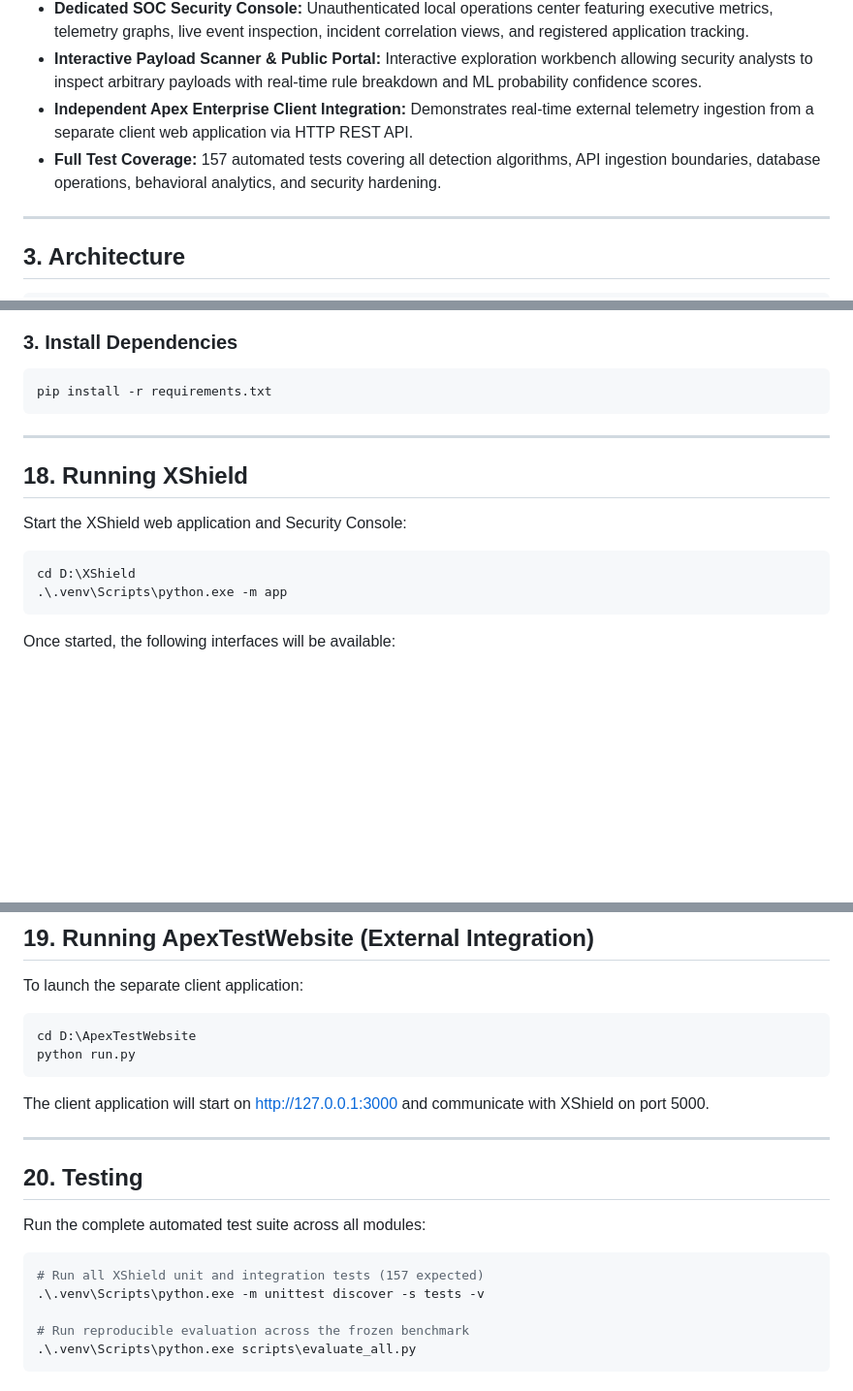
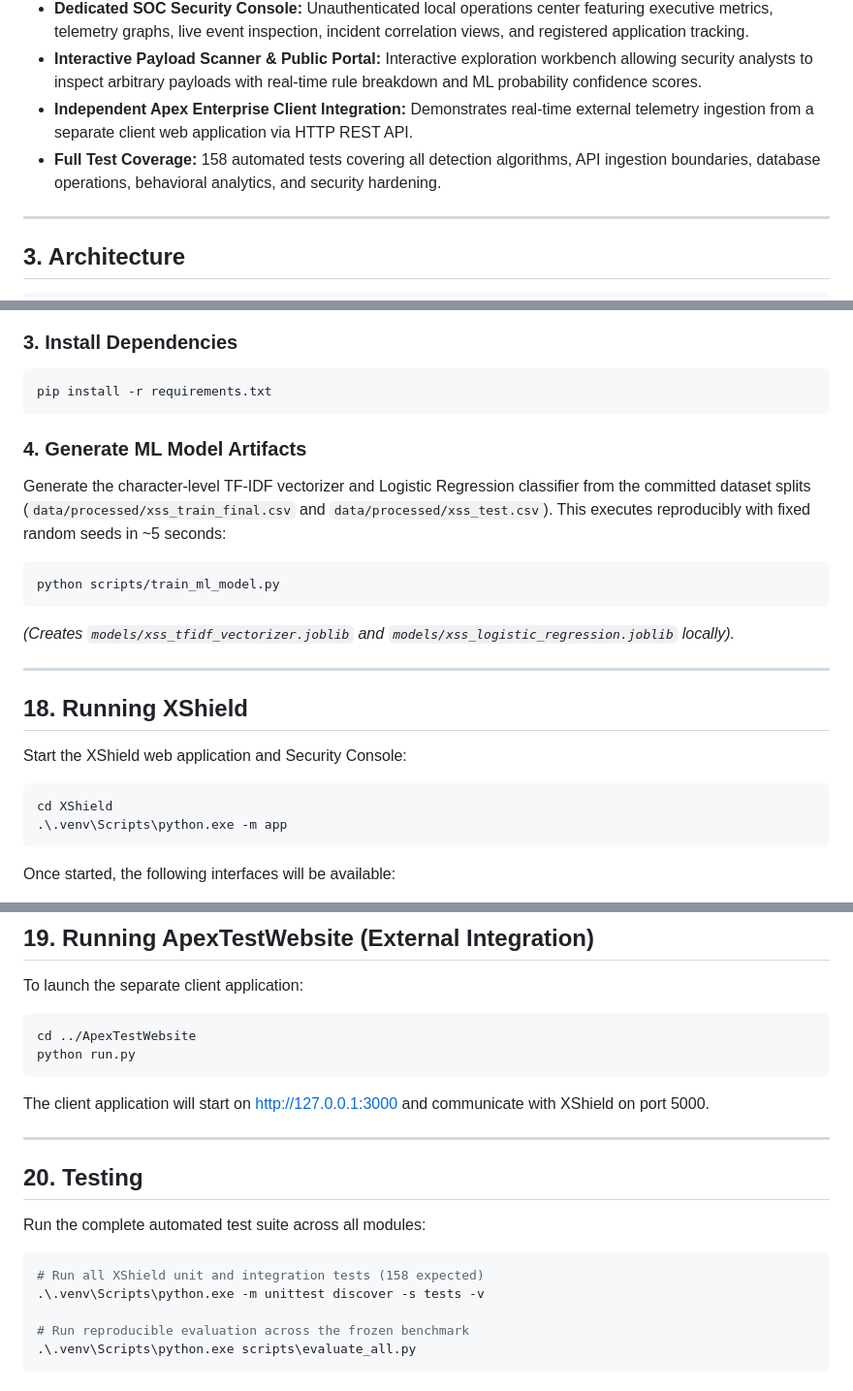
Before and after one commit to Veldora-0/XShield, a Markdown page: README.md, 3 parts joined by grey strips. Shown at 97% size. Rendered like a GitHub page; blank space fills up the shorter version.

Commit message:
docs: finalize academic submission and reproducible setup instructions

````diff
--- a/README.md
+++ b/README.md
@@ -30,7 +30,7 @@ XShield resolves these challenges through a **multi-tiered hybrid architecture**
 - **Dedicated SOC Security Console:** Unauthenticated local operations center featuring executive metrics, telemetry graphs, live event inspection, incident correlation views, and registered application tracking.
 - **Interactive Payload Scanner & Public Portal:** Interactive exploration workbench allowing security analysts to inspect arbitrary payloads with real-time rule breakdown and ML probability confidence scores.
 - **Independent Apex Enterprise Client Integration:** Demonstrates real-time external telemetry ingestion from a separate client web application via HTTP REST API.
-- **Full Test Coverage:** 157 automated tests covering all detection algorithms, API ingestion boundaries, database operations, behavioral analytics, and security hardening.
+- **Full Test Coverage:** 158 automated tests covering all detection algorithms, API ingestion boundaries, database operations, behavioral analytics, and security hardening.
 
 ---
 
@@ -432,6 +432,13 @@ python -m venv .venv
 pip install -r requirements.txt
 ```
 
+### 4. Generate ML Model Artifacts
+Generate the character-level TF-IDF vectorizer and Logistic Regression classifier from the committed dataset splits (`data/processed/xss_train_final.csv` and `data/processed/xss_test.csv`). This executes reproducibly with fixed random seeds in ~5 seconds:
+```powershell
+python scripts/train_ml_model.py
+```
+*(Creates `models/xss_tfidf_vectorizer.joblib` and `models/xss_logistic_regression.joblib` locally).*
+
 ---
 
 ## 18. Running XShield
@@ -439,7 +446,7 @@ pip install -r requirements.txt
 Start the XShield web application and Security Console:
 
 ```powershell
-cd D:\XShield
+cd XShield
 .\.venv\Scripts\python.exe -m app
 ```
 
@@ -481,7 +488,7 @@ To reset the demonstration telemetry ledger to a clean state while preserving re
 To launch the separate client application:
 
 ```powershell
-cd D:\ApexTestWebsite
+cd ../ApexTestWebsite
 python run.py
 ```
 
@@ -494,7 +501,7 @@ The client application will start on <http://127.0.0.1:3000> and communicate wit
 Run the complete automated test suite across all modules:
 
 ```powershell
-# Run all XShield unit and integration tests (157 expected)
+# Run all XShield unit and integration tests (158 expected)
 .\.venv\Scripts\python.exe -m unittest discover -s tests -v
 
 # Run reproducible evaluation across the frozen benchmark
````
Also changed, not shown: other parts of README.md (+1 -1 lines).
